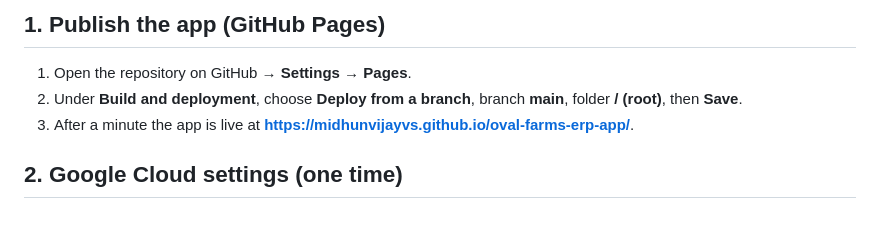
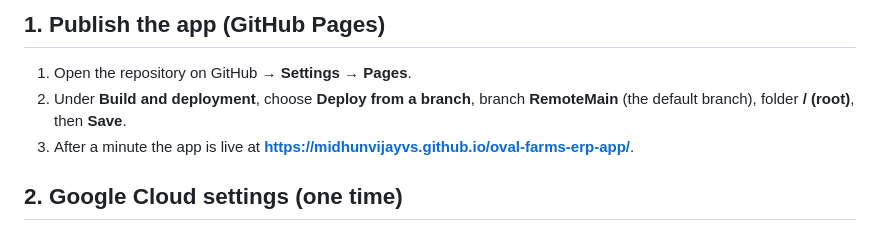
Before and after one commit to midhunvijayvs/oval-farms-erp-app, a Markdown page: docs/SETUP.md, the part around the change. Drawn GitHub-style.

Commit message:
Setup guide: Pages deploys from the RemoteMain default branch
Co-Authored-By: Claude Opus 5.5 (1M context) <noreply@anthropic.com>
Claude-Session: https://claude.ai/code/session_016jPcRsdnRhxDeNFQqdpJLK

```diff
--- a/docs/SETUP.md
+++ b/docs/SETUP.md
@@ -14,7 +14,7 @@ app folder, while the ERP keeps one shared data file in a normal Drive folder so
 ## 1. Publish the app (GitHub Pages)
 
 1. Open the repository on GitHub → **Settings → Pages**.
-2. Under **Build and deployment**, choose **Deploy from a branch**, branch **main**, folder **/ (root)**, then **Save**.
+2. Under **Build and deployment**, choose **Deploy from a branch**, branch **RemoteMain** (the default branch), folder **/ (root)**, then **Save**.
 3. After a minute the app is live at **https://midhunvijayvs.github.io/oval-farms-erp-app/**.
 
 ## 2. Google Cloud settings (one time)
```
